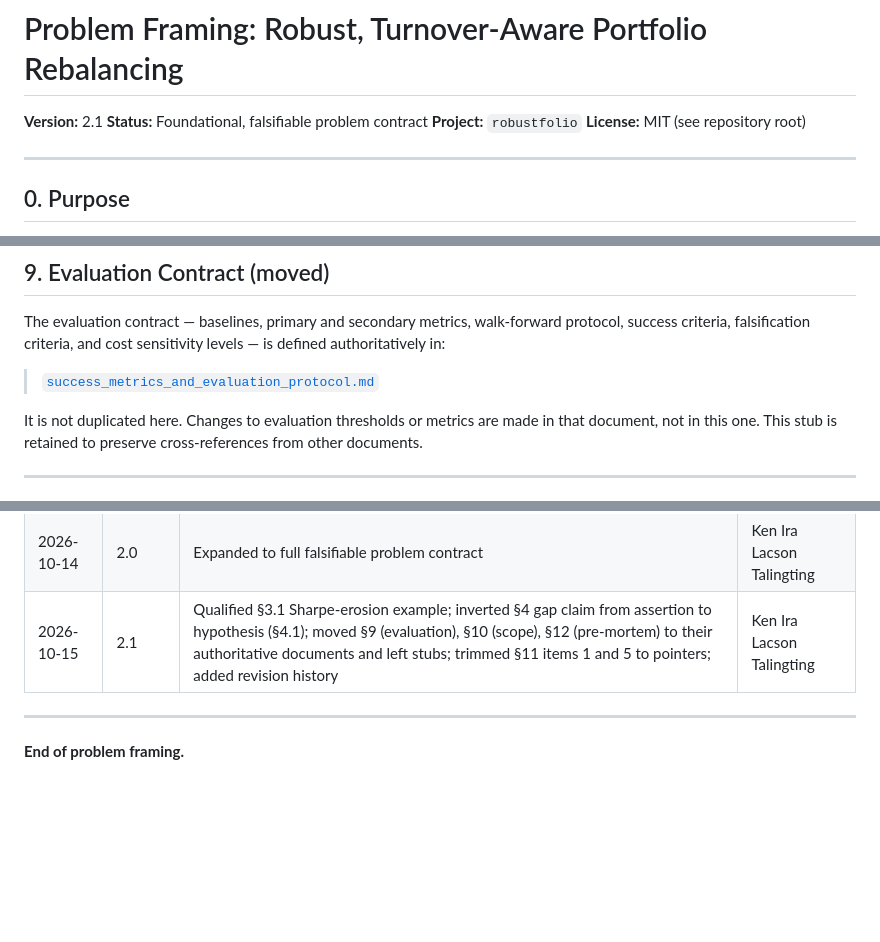
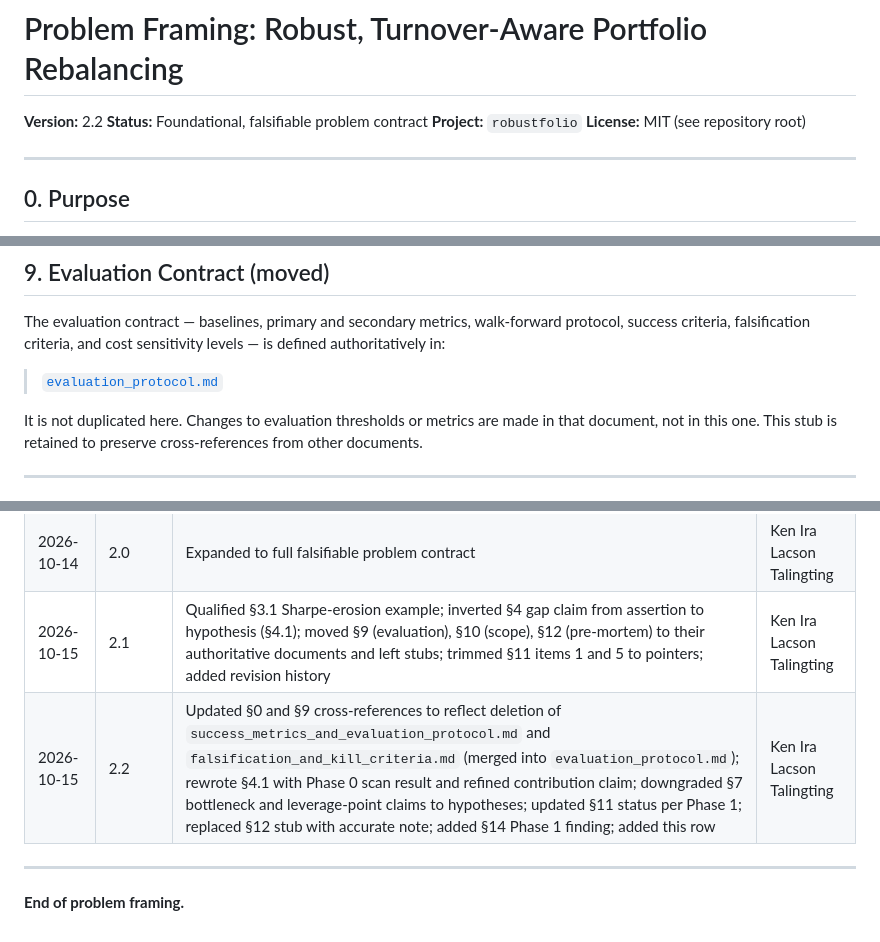
Before and after one commit to kira-ml/robustfolio, a Markdown page: docs/problem_framing.md, 3 parts joined by grey strips. Rendered like a GitHub page; blank space fills up the shorter version.

```diff
--- a/docs/problem_framing.md
+++ b/docs/problem_framing.md
@@ -1,6 +1,6 @@
 # Problem Framing: Robust, Turnover-Aware Portfolio Rebalancing
 
-**Version:** 2.1
+**Version:** 2.2
 **Status:** Foundational, falsifiable problem contract
 **Project:** `robustfolio`
 **License:** MIT (see repository root)
@@ -225,7 +232,7 @@ The project treats all estimates as probabilistic and evaluates methods by out-o
 
 The evaluation contract — baselines, primary and secondary metrics, walk-forward protocol, success criteria, falsification criteria, and cost sensitivity levels — is defined authoritatively in:
 
-> [`success_metrics_and_evaluation_protocol.md`](success_metrics_and_evaluation_protocol.md)
+> [`evaluation_protocol.md`](evaluation_protocol.md)
 
 It is not duplicated here. Changes to evaluation thresholds or metrics are made in that document, not in this one. This stub is retained to preserve cross-references from other documents.
 
@@ -302,6 +329,7 @@ This section previously contained a strict subset of that register and would hav
 | 2026-10-13 | 1.0 | Initial problem framing | Ken Ira Lacson Talingting |
 | 2026-10-14 | 2.0 | Expanded to full falsifiable problem contract | Ken Ira Lacson Talingting |
 | 2026-10-15 | 2.1 | Qualified §3.1 Sharpe-erosion example; inverted §4 gap claim from assertion to hypothesis (§4.1); moved §9 (evaluation), §10 (scope), §12 (pre-mortem) to their authoritative documents and left stubs; trimmed §11 items 1 and 5 to pointers; added revision history | Ken Ira Lacson Talingting |
+| 2026-10-15 | 2.2 | Updated §0 and §9 cross-references to reflect deletion of `success_metrics_and_evaluation_protocol.md` and `falsification_and_kill_criteria.md` (merged into `evaluation_protocol.md`); rewrote §4.1 with Phase 0 scan result and refined contribution claim; downgraded §7 bottleneck and leverage-point claims to hypotheses; updated §11 status per Phase 1; replaced §12 stub with accurate note; added §14 Phase 1 finding; added this row | Ken Ira Lacson Talingting |
 
 ---
 
```
Also changed, not shown: other parts of docs/problem_framing.md (+51 -24 lines).
